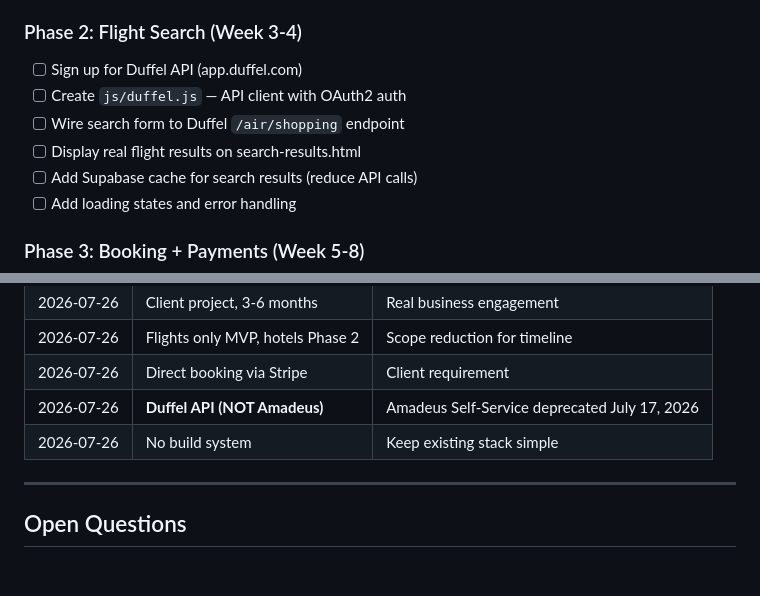
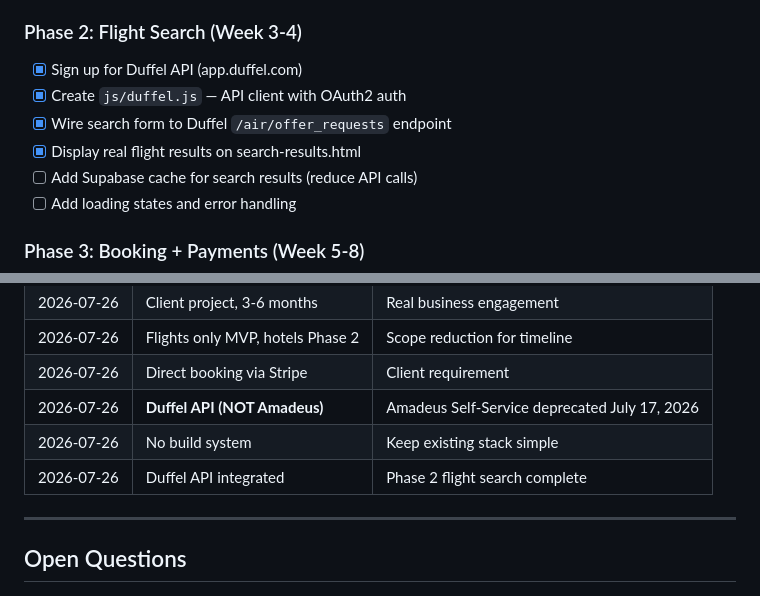
Before and after one commit to Rabado256/Next-Gen, a Markdown page: PLAN.md, 2 parts joined by grey strips. Rendered like a GitHub page.

Commit message:
docs: update PLAN.md with Phase 2 progress

```diff
--- a/PLAN.md
+++ b/PLAN.md
@@ -100,10 +100,10 @@ A modern, premium travel agency platform for a client who needs direct flight bo
 - [ ] Get client sign-off
 
 ### Phase 2: Flight Search (Week 3-4)
-- [ ] Sign up for Duffel API (app.duffel.com)
-- [ ] Create `js/duffel.js` — API client with OAuth2 auth
-- [ ] Wire search form to Duffel `/air/shopping` endpoint
-- [ ] Display real flight results on search-results.html
+- [x] Sign up for Duffel API (app.duffel.com)
+- [x] Create `js/duffel.js` — API client with OAuth2 auth
+- [x] Wire search form to Duffel `/air/offer_requests` endpoint
+- [x] Display real flight results on search-results.html
 - [ ] Add Supabase cache for search results (reduce API calls)
 - [ ] Add loading states and error handling
 
@@ -157,6 +157,7 @@ A modern, premium travel agency platform for a client who needs direct flight bo
 | 2026-07-26 | Direct booking via Stripe | Client requirement |
 | 2026-07-26 | **Duffel API (NOT Amadeus)** | Amadeus Self-Service deprecated July 17, 2026 |
 | 2026-07-26 | No build system | Keep existing stack simple |
+| 2026-07-26 | Duffel API integrated | Phase 2 flight search complete |
 
 ---
 
```
